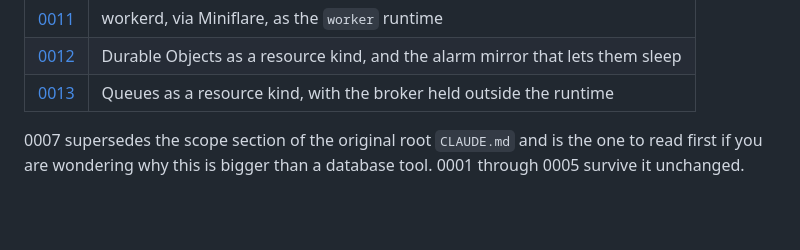
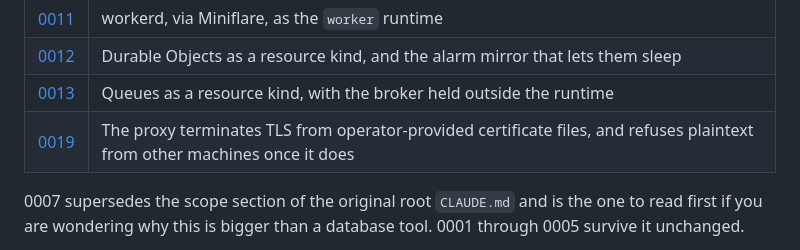
Before and after one commit to uziiuzair/hobbyist, a Markdown page: docs/decisions/CLAUDE.md, the part around the change. GitHub-like rendering; blank space fills up the shorter version.

```diff
--- a/docs/decisions/CLAUDE.md
+++ b/docs/decisions/CLAUDE.md
@@ -61,6 +61,7 @@ that matters, because it is the difference between a decision and a dogma.
 | [0011](0011-workerd-via-miniflare-as-the-worker-runtime.md) | workerd, via Miniflare, as the `worker` runtime |
 | [0012](0012-durable-objects-and-the-alarm-mirror.md) | Durable Objects as a resource kind, and the alarm mirror that lets them sleep |
 | [0013](0013-queues-and-the-broker-outside-the-runtime.md) | Queues as a resource kind, with the broker held outside the runtime |
+| [0019](0019-the-proxy-terminates-tls.md) | The proxy terminates TLS from operator-provided certificate files, and refuses plaintext from other machines once it does |
 
 0007 supersedes the scope section of the original root `CLAUDE.md` and is the one
 to read first if you are wondering why this is bigger than a database tool. 0001
```
Also changed, not shown: docs/decisions/0019-the-proxy-terminates-tls.md (+12 -0 lines).
